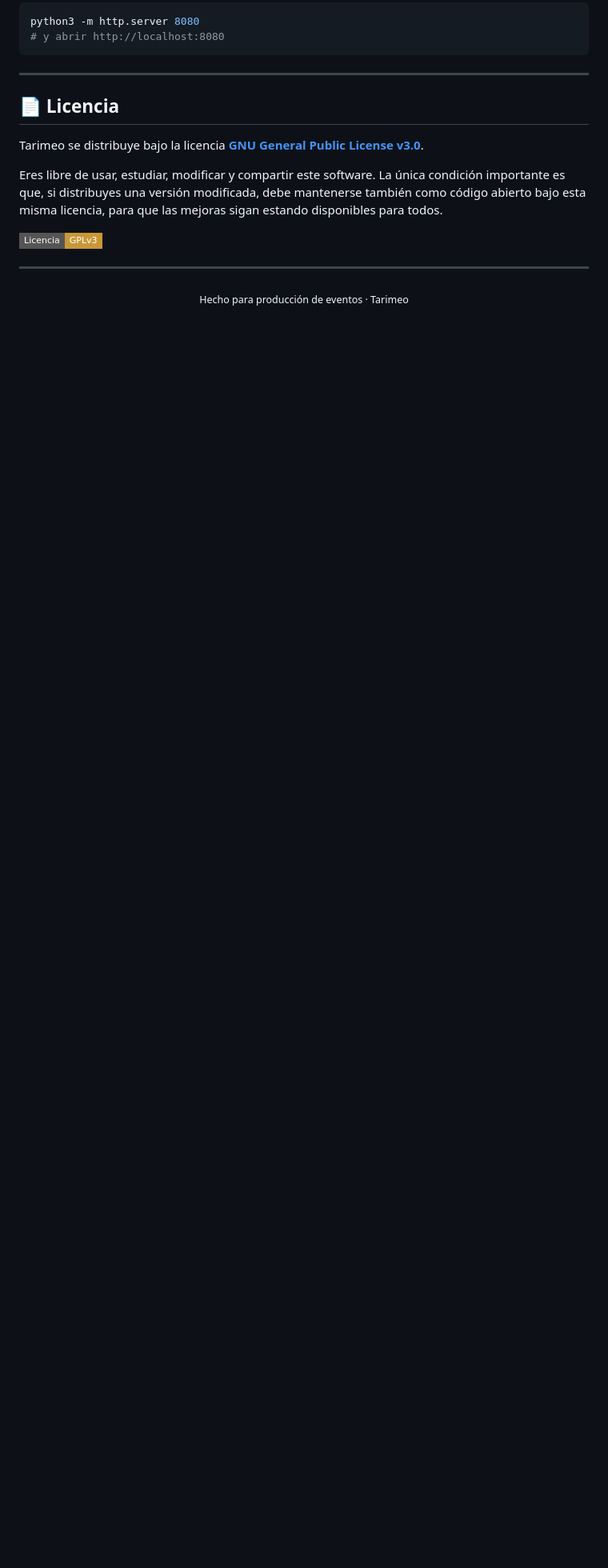
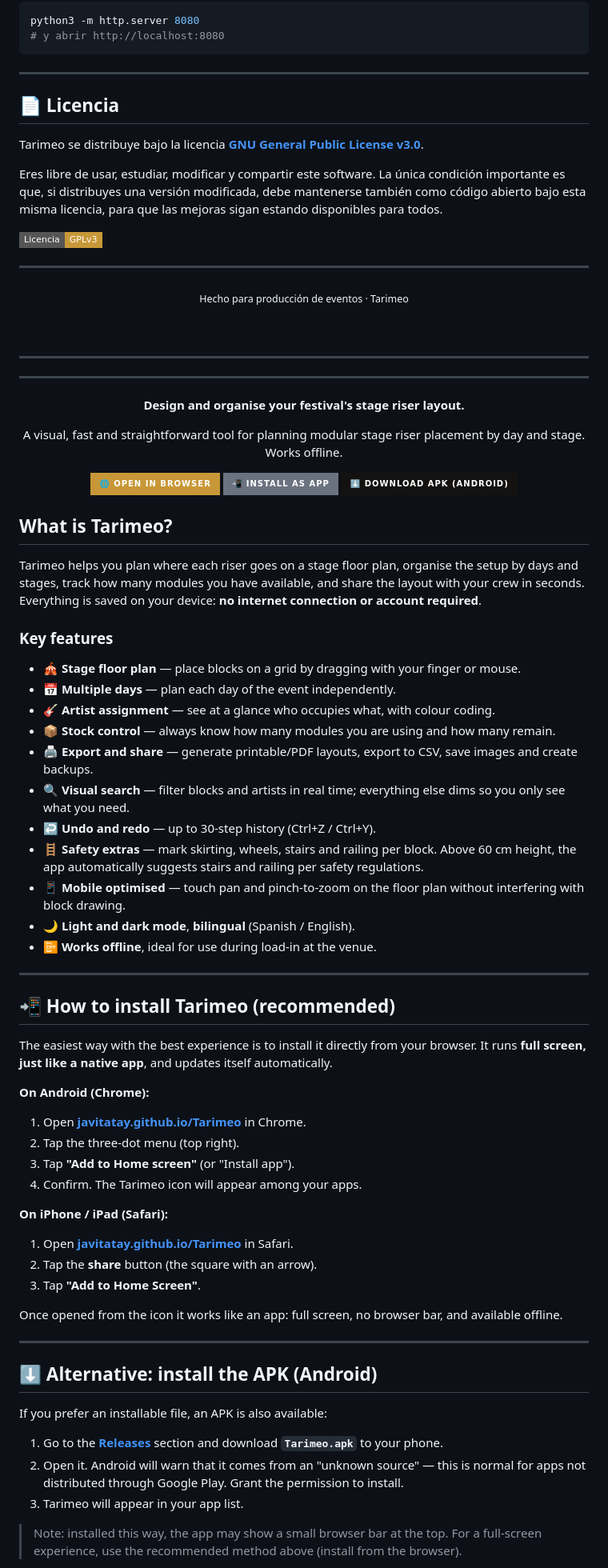
Before and after one commit to javitatay/Tarimeo, a Markdown page: README.md, the part around one of its changes. Shown at 80% size. Drawn GitHub-style; badges without logos; blank space fills up the shorter version.

```diff
--- a/README.md
+++ b/README.md
@@ -106,3 +114,72 @@ Eres libre de usar, estudiar, modificar y compartir este software. La única con
 <div align="center">
 <sub>Hecho para producción de eventos · Tarimeo</sub>
 </div>
+
+<br><br>
+
+---
+---
+
+<a name="english"></a>
+
+<div align="center">
+
+**Design and organise your festival's stage riser layout.**
+
+A visual, fast and straightforward tool for planning modular stage riser placement by day and stage. Works offline.
+
+[![Open in browser](https://img.shields.io/badge/🌐_Open_in_browser-c89838?style=for-the-badge)](https://javitatay.github.io/Tarimeo/)
+[![Install as app](https://img.shields.io/badge/📲_Install_as_app-6b7280?style=for-the-badge)](https://javitatay.github.io/Tarimeo/)
+[![Download APK](https://img.shields.io/badge/⬇️_Download_APK_(Android)-141210?style=for-the-badge)](https://github.com/javitatay/Tarimeo/releases/latest)
+
+</div>
+
+## What is Tarimeo?
+
+Tarimeo helps you plan where each riser goes on a stage floor plan, organise the setup by days and stages, track how many modules you have available, and share the layout with your crew in seconds. Everything is saved on your device: **no internet connection or account required**.
+
+### Key features
+
+- 🎪 **Stage floor plan** — place blocks on a grid by dragging with your finger or mouse.
+- 📅 **Multiple days** — plan each day of the event independently.
+- 🎸 **Artist assignment** — see at a glance who occupies what, with colour coding.
+- 📦 **Stock control** — always know how many modules you are using and how many remain.
+- 🖨️ **Export and share** — generate printable/PDF layouts, export to CSV, save images and create backups.
+- 🔍 **Visual search** — filter blocks and artists in real time; everything else dims so you only see what you need.
+- ↩️ **Undo and redo** — up to 30-step history (Ctrl+Z / Ctrl+Y).
+- 🪜 **Safety extras** — mark skirting, wheels, stairs and railing per block. Above 60 cm height, the app automatically suggests stairs and railing per safety regulations.
+- 📱 **Mobile optimised** — touch pan and pinch-to-zoom on the floor plan without interfering with block drawing.
+- 🌙 **Light and dark mode**, **bilingual** (Spanish / English).
+- 📴 **Works offline**, ideal for use during load-in at the venue.
+
+---
+
+## 📲 How to install Tarimeo (recommended)
+
+The easiest way with the best experience is to install it directly from your browser. It runs **full screen, just like a native app**, and updates itself automatically.
+
+**On Android (Chrome):**
+1. Open **[javitatay.github.io/Tarimeo](https://javitatay.github.io/Tarimeo/)** in Chrome.
+2. Tap the three-dot menu (top right).
+3. Tap **"Add to Home screen"** (or "Install app").
+4. Confirm. The Tarimeo icon will appear among your apps.
+
+**On iPhone / iPad (Safari):**
+1. Open **[javitatay.github.io/Tarimeo](https://javitatay.github.io/Tarimeo/)** in Safari.
+2. Tap the **share** button (the square with an arrow).
+3. Tap **"Add to Home Screen"**.
+
+Once opened from the icon it works like an app: full screen, no browser bar, and available offline.
+
+---
+
+## ⬇️ Alternative: install the APK (Android)
+
+If you prefer an installable file, an APK is also available:
+
+1. Go to the **[Releases](https://github.com/javitatay/Tarimeo/releases/latest)** section and download **`Tarimeo.apk`** to your phone.
+2. Open it. Android will warn that it comes from an "unknown source" — this is normal for apps not distributed through Google Play. Grant the permission to install.
+3. Tarimeo will appear in your app list.
+
+> Note: installed this way, the app may show a small browser bar at the top. For a full-screen experience, use the recommended method above (install from the browser).
+
```
Also changed, not shown: other parts of README.md (+51 -2 lines).
